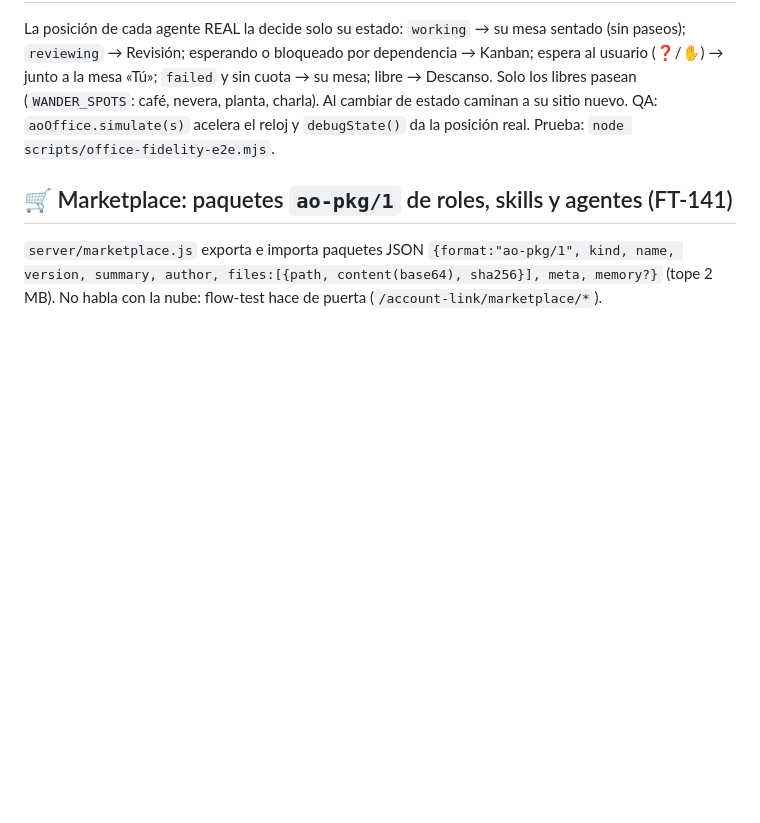
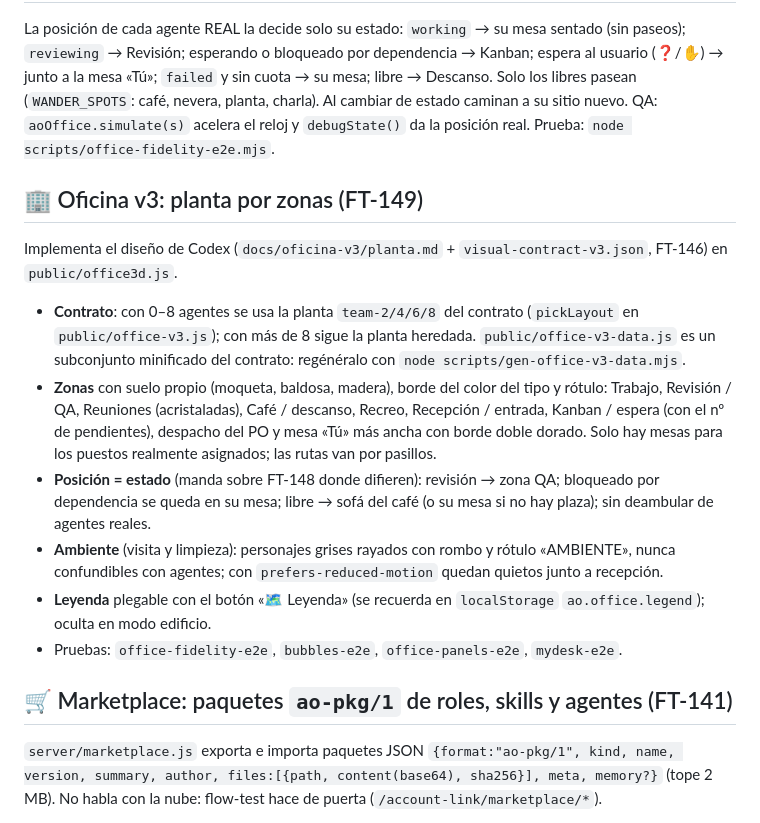
Before and after one commit to jks90/agent-office, a Markdown page: README.md, the part around the change. GitHub-like rendering; blank space fills up the shorter version.

Commit message:
FT-149: Oficina v3: planta por zonas del diseño de Codex (README, leyenda, ambiente)
Co-Authored-By: Claude Sonnet 5.5 <noreply@anthropic.com>

```diff
--- a/README.md
+++ b/README.md
@@ -824,6 +824,17 @@ El escaneo del workspace ya no crea un Coordi por carpeta descubierta: solo `cre
 
 La posición de cada agente REAL la decide solo su estado: `working` → su mesa sentado (sin paseos); `reviewing` → Revisión; esperando o bloqueado por dependencia → Kanban; espera al usuario (❓/✋) → junto a la mesa «Tú»; `failed` y sin cuota → su mesa; libre → Descanso. Solo los libres pasean (`WANDER_SPOTS`: café, nevera, planta, charla). Al cambiar de estado caminan a su sitio nuevo. QA: `aoOffice.simulate(s)` acelera el reloj y `debugState()` da la posición real. Prueba: `node scripts/office-fidelity-e2e.mjs`.
 
+## 🏢 Oficina v3: planta por zonas (FT-149)
+
+Implementa el diseño de Codex (`docs/oficina-v3/planta.md` + `visual-contract-v3.json`, FT-146) en `public/office3d.js`.
+
+- **Contrato**: con 0–8 agentes se usa la planta `team-2/4/6/8` del contrato (`pickLayout` en `public/office-v3.js`); con más de 8 sigue la planta heredada. `public/office-v3-data.js` es un subconjunto minificado del contrato: regénéralo con `node scripts/gen-office-v3-data.mjs`.
+- **Zonas** con suelo propio (moqueta, baldosa, madera), borde del color del tipo y rótulo: Trabajo, Revisión / QA, Reuniones (acristaladas), Café / descanso, Recreo, Recepción / entrada, Kanban / espera (con el nº de pendientes), despacho del PO y mesa «Tú» más ancha con borde doble dorado. Solo hay mesas para los puestos realmente asignados; las rutas van por pasillos.
+- **Posición = estado** (manda sobre FT-148 donde difieren): revisión → zona QA; bloqueado por dependencia se queda en su mesa; libre → sofá del café (o su mesa si no hay plaza); sin deambular de agentes reales.
+- **Ambiente** (visita y limpieza): personajes grises rayados con rombo y rótulo «AMBIENTE», nunca confundibles con agentes; con `prefers-reduced-motion` quedan quietos junto a recepción.
+- **Leyenda** plegable con el botón «🗺 Leyenda» (se recuerda en `localStorage` `ao.office.legend`); oculta en modo edificio.
+- Pruebas: `office-fidelity-e2e`, `bubbles-e2e`, `office-panels-e2e`, `mydesk-e2e`.
+
 ## 🛒 Marketplace: paquetes `ao-pkg/1` de roles, skills y agentes (FT-141)
 
 `server/marketplace.js` exporta e importa paquetes JSON `{format:"ao-pkg/1", kind, name, version, summary, author, files:[{path, content(base64), sha256}], meta, memory?}` (tope 2 MB). No habla con la nube: flow-test hace de puerta (`/account-link/marketplace/*`).
```
